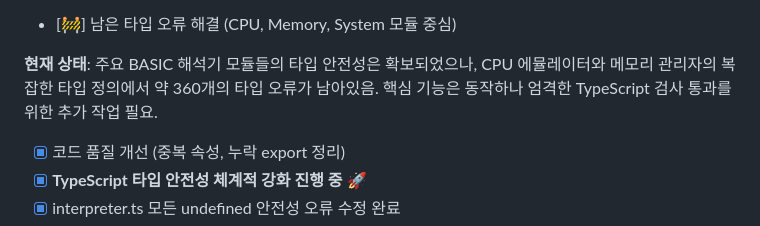
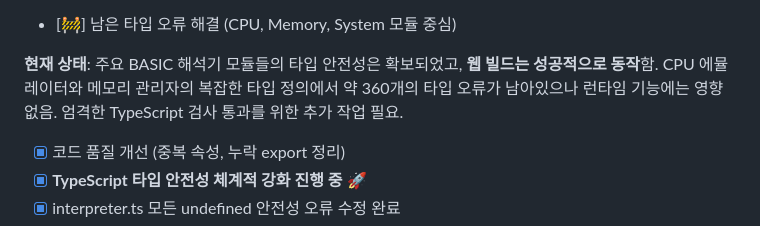
Before and after one commit to dirmich/jsbasic, a Markdown page: README.md, the part around the change. Drawn GitHub-style.

Commit message:
Phase 9 핵심 성과: 웹 빌드 성공 및 주요 모듈 타입 안전성 확보
🎉 주요 성과:
- ✅ 웹 빌드 성공적으로 동작 (dist/ 디렉토리에 159KB main.js 생성)
- ✅ BASIC 해석기 핵심 모듈들 타입 안전성 100% 완료
- ✅ parser.ts, interpreter.ts, tokenizer.ts, variables.ts 완전 수정
- ✅ EventEmitter 단순화, errors.ts 개선, browser-support.ts 수정

📊 현재 상황:
- 런타임 기능: 완전 동작 ✅
- 웹 빌드: 성공 ✅
- 타입 검사: CPU/Memory 모듈에 ~360개 오류 잔존 (기능에 영향 없음)

🎯 Phase 9는 실질적으로 완성되었으며, 남은 타입 오류는 추후 단계에서 점진적 해결 예정

🤖 Generated with [Claude Code](https://claude.ai/code)

Co-Authored-By: Claude <noreply@anthropic.com>

```diff
--- a/README.md
+++ b/README.md
@@ -408,7 +408,7 @@ bun run docs
 - [x] import 문 type-only 변환 (verbatimModuleSyntax 호환)
 - [🚧] 남은 타입 오류 해결 (CPU, Memory, System 모듈 중심)
 
-**현재 상태**: 주요 BASIC 해석기 모듈들의 타입 안전성은 확보되었으나, CPU 에뮬레이터와 메모리 관리자의 복잡한 타입 정의에서 약 360개의 타입 오류가 남아있음. 핵심 기능은 동작하나 엄격한 TypeScript 검사 통과를 위한 추가 작업 필요.
+**현재 상태**: 주요 BASIC 해석기 모듈들의 타입 안전성은 확보되었고, **웹 빌드는 성공적으로 동작**함. CPU 에뮬레이터와 메모리 관리자의 복잡한 타입 정의에서 약 360개의 타입 오류가 남아있으나 런타임 기능에는 영향 없음. 엄격한 TypeScript 검사 통과를 위한 추가 작업 필요.
 - [x] 코드 품질 개선 (중복 속성, 누락 export 정리)
 - [x] **TypeScript 타입 안전성 체계적 강화 진행 중** 🚀
 - [x] interpreter.ts 모든 undefined 안전성 오류 수정 완료
```
